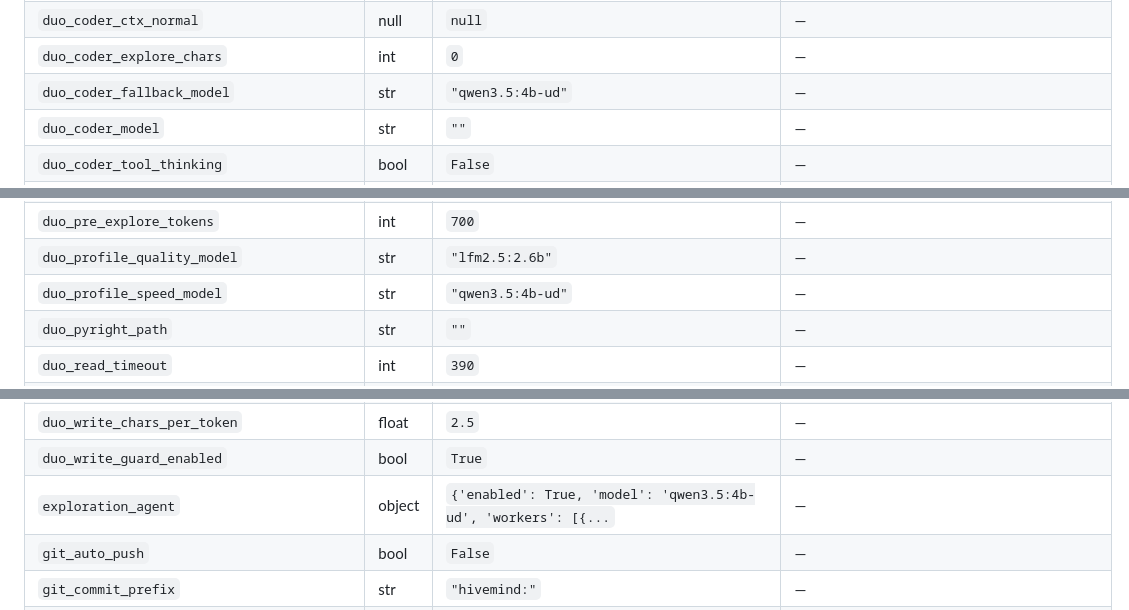
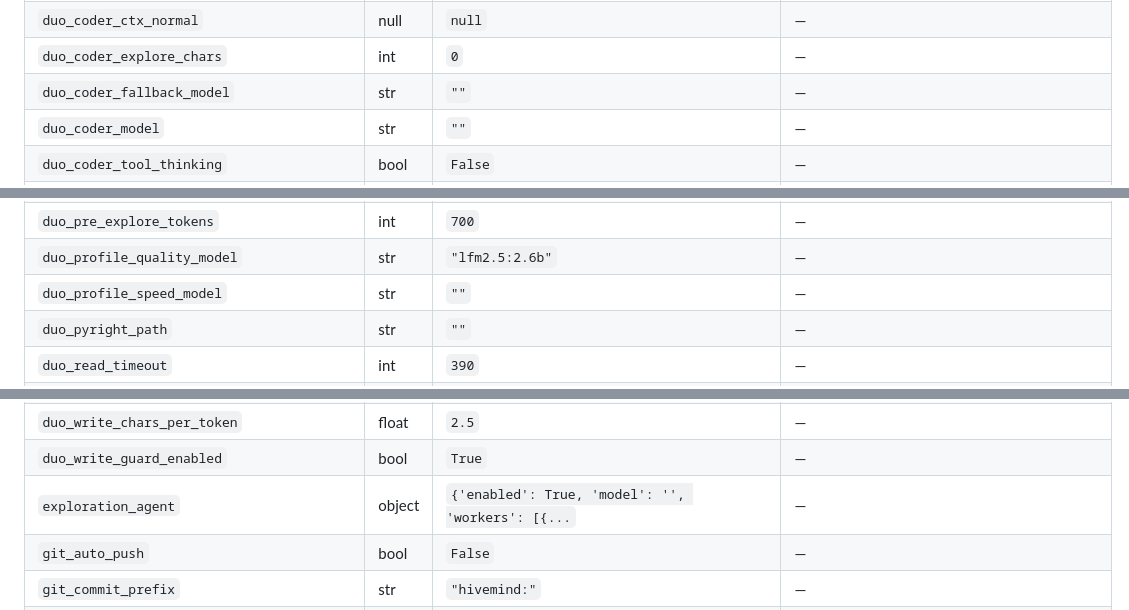
Before and after one commit to BoredLuzo/HiveMind_llama, a Markdown page: docs/settings.md, 3 parts joined by grey strips. Drawn GitHub-style.

Commit message:
docs: settings.md defaults match settings.py (no stale model names)

```diff
--- a/docs/settings.md
+++ b/docs/settings.md
@@ -37,7 +37,7 @@ Auto-generated from `settings.py` (`DEFAULT_SETTINGS`) via `python deploy/gen_se
 | `duo_coder_ctx_agentic` | null | `null` | — |
 | `duo_coder_ctx_normal` | null | `null` | — |
 | `duo_coder_explore_chars` | int | `0` | — |
-| `duo_coder_fallback_model` | str | `"qwen3.5:4b-ud"` | — |
+| `duo_coder_fallback_model` | str | `""` | — |
 | `duo_coder_model` | str | `""` | — |
 | `duo_coder_tool_thinking` | bool | `False` | — |
 | `duo_coder_tool_thinking_auto_mode` | str | `"off"` | — |
@@ -94,7 +94,7 @@ Auto-generated from `settings.py` (`DEFAULT_SETTINGS`) via `python deploy/gen_se
 | `duo_pre_explore_timeout_seconds` | int | `600` | — |
 | `duo_pre_explore_tokens` | int | `700` | — |
 | `duo_profile_quality_model` | str | `"lfm2.5:2.6b"` | — |
-| `duo_profile_speed_model` | str | `"qwen3.5:4b-ud"` | — |
+| `duo_profile_speed_model` | str | `""` | — |
 | `duo_pyright_path` | str | `""` | — |
 | `duo_read_timeout` | int | `390` | — |
 | `duo_repo_memory_enabled` | bool | `True` | — |
@@ -140,7 +140,7 @@ Auto-generated from `settings.py` (`DEFAULT_SETTINGS`) via `python deploy/gen_se
 | `duo_worker_slots` | int | `2` | — |
 | `duo_write_chars_per_token` | float | `2.5` | — |
 | `duo_write_guard_enabled` | bool | `True` | — |
-| `exploration_agent` | object | `{'enabled': True, 'model': 'qwen3.5:4b-ud', 'workers': [{...` | — |
+| `exploration_agent` | object | `{'enabled': True, 'model': '', 'workers': [{...` | — |
 | `git_auto_push` | bool | `False` | — |
 | `git_commit_prefix` | str | `"hivemind:"` | — |
 | `git_default_branch` | str | `"main"` | — |
```
